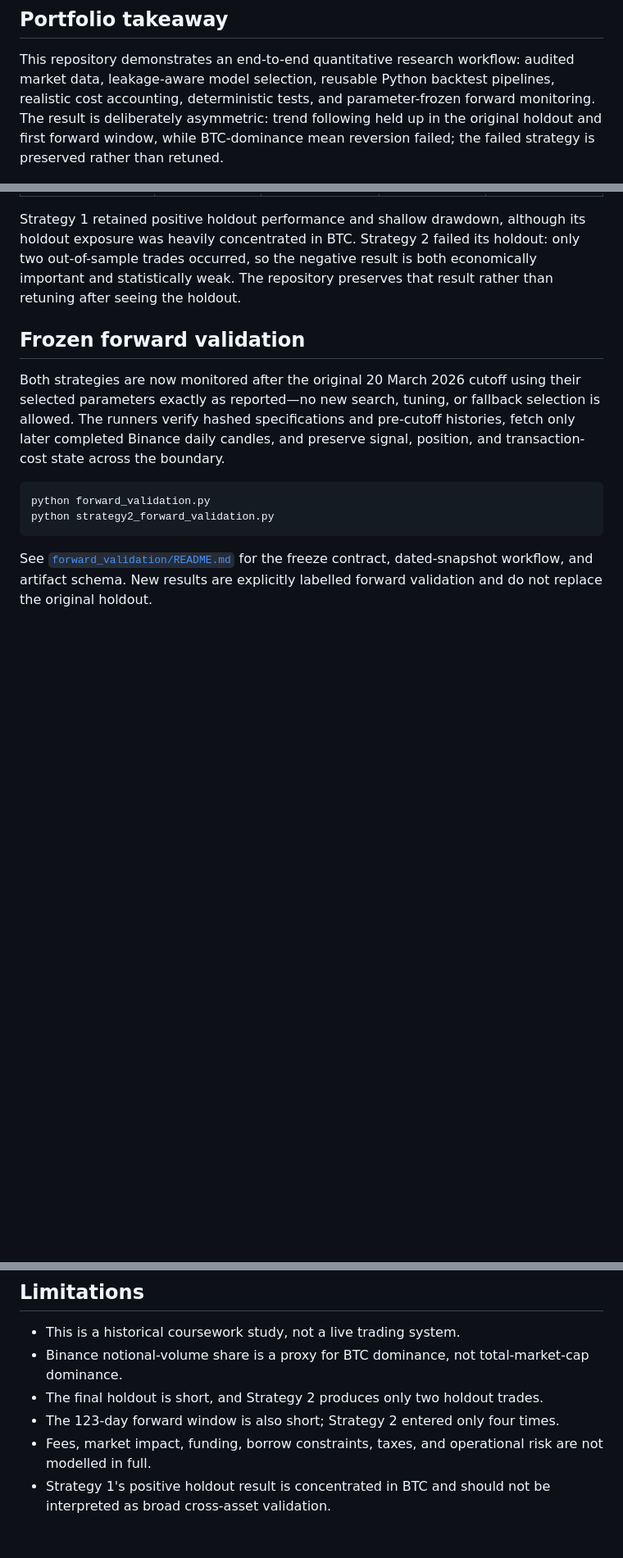
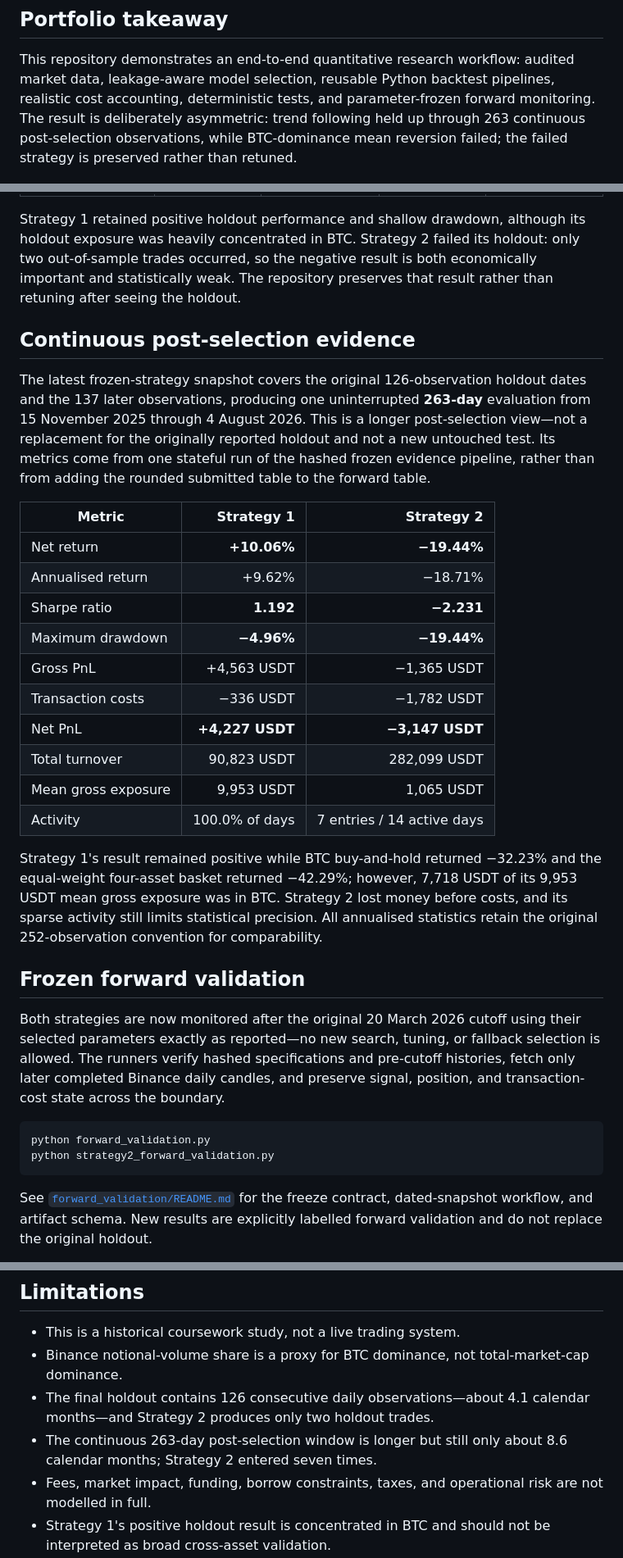
Before and after one commit to PeterLP123/Algo-Trading-Project, a Markdown page: README.md, 3 parts joined by grey strips. Shown at 82% size. Drawn GitHub-style; blank space fills up the shorter version.

Commit message:
Publish continuous post-selection results

```diff
--- a/README.md
+++ b/README.md
@@ -14,7 +14,7 @@ A cost-aware empirical comparison of two systematic cryptocurrency strategies: m
 This repository demonstrates an end-to-end quantitative research workflow: audited market data,
 leakage-aware model selection, reusable Python backtest pipelines, realistic cost accounting,
 deterministic tests, and parameter-frozen forward monitoring. The result is deliberately
-asymmetric: trend following held up in the original holdout and first forward window, while
+asymmetric: trend following held up through 263 continuous post-selection observations, while
 BTC-dominance mean reversion failed; the failed strategy is preserved rather than retuned.
 
 ![Original backtest extended with frozen Strategy 1 and Strategy 2 forward validation](report/figures/readme_performance_overview.png)
@@ -43,6 +43,25 @@ The raw sample contains 2,271 daily candles from 1 January 2020 to 20 March 2026
 | Active days | 93.5% | **100.0%** | 9.0% | **2.4%** |
 
 Strategy 1 retained positive holdout performance and shallow drawdown, although its holdout exposure was heavily concentrated in BTC. Strategy 2 failed its holdout: only two out-of-sample trades occurred, so the negative result is both economically important and statistically weak. The repository preserves that result rather than retuning after seeing the holdout.
+
+## Continuous post-selection evidence
+
+The latest frozen-strategy snapshot covers the original 126-observation holdout dates and the 137 later observations, producing one uninterrupted **263-day** evaluation from 15 November 2025 through 4 August 2026. This is a longer post-selection view—not a replacement for the originally reported holdout and not a new untouched test. Its metrics come from one stateful run of the hashed frozen evidence pipeline, rather than from adding the rounded submitted table to the forward table.
+
+| Metric | Strategy 1 | Strategy 2 |
+|---|---:|---:|
+| Net return | **+10.06%** | **−19.44%** |
+| Annualised return | +9.62% | −18.71% |
+| Sharpe ratio | **1.192** | **−2.231** |
+| Maximum drawdown | **−4.96%** | **−19.44%** |
+| Gross PnL | +4,563 USDT | −1,365 USDT |
+| Transaction costs | −336 USDT | −1,782 USDT |
+| Net PnL | **+4,227 USDT** | **−3,147 USDT** |
+| Total turnover | 90,823 USDT | 282,099 USDT |
+| Mean gross exposure | 9,953 USDT | 1,065 USDT |
+| Activity | 100.0% of days | 7 entries / 14 active days |
+
+Strategy 1's result remained positive while BTC buy-and-hold returned −32.23% and the equal-weight four-asset basket returned −42.29%; however, 7,718 USDT of its 9,953 USDT mean gross exposure was in BTC. Strategy 2 lost money before costs, and its sparse activity still limits statistical precision. All annualised statistics retain the original 252-observation convention for comparability.
 
 ## Frozen forward validation
 
@@ -178,8 +198,8 @@ The full notebook is substantially slower and requires either the local caches o
 
 - This is a historical coursework study, not a live trading system.
 - Binance notional-volume share is a proxy for BTC dominance, not total-market-cap dominance.
-- The final holdout is short, and Strategy 2 produces only two holdout trades.
-- The 123-day forward window is also short; Strategy 2 entered only four times.
+- The final holdout contains 126 consecutive daily observations—about 4.1 calendar months—and Strategy 2 produces only two holdout trades.
+- The continuous 263-day post-selection window is longer but still only about 8.6 calendar months; Strategy 2 entered seven times.
 - Fees, market impact, funding, borrow constraints, taxes, and operational risk are not modelled in full.
 - Strategy 1's positive holdout result is concentrated in BTC and should not be interpreted as broad cross-asset validation.
 
```
Also changed, not shown: other parts of README.md (+4 -3 lines), forward_validation/README.md (+13 -9 lines), report/figures/github_social_preview.png, report/figures/readme_performance_overview.png, 16 other files.
